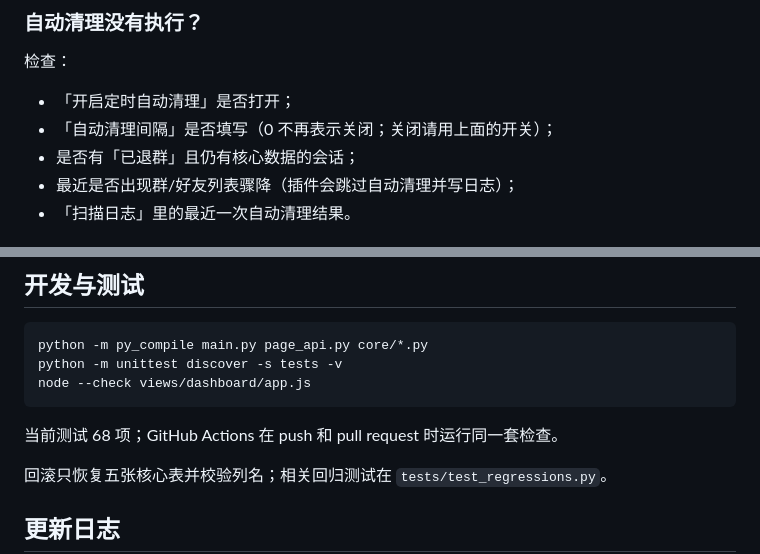
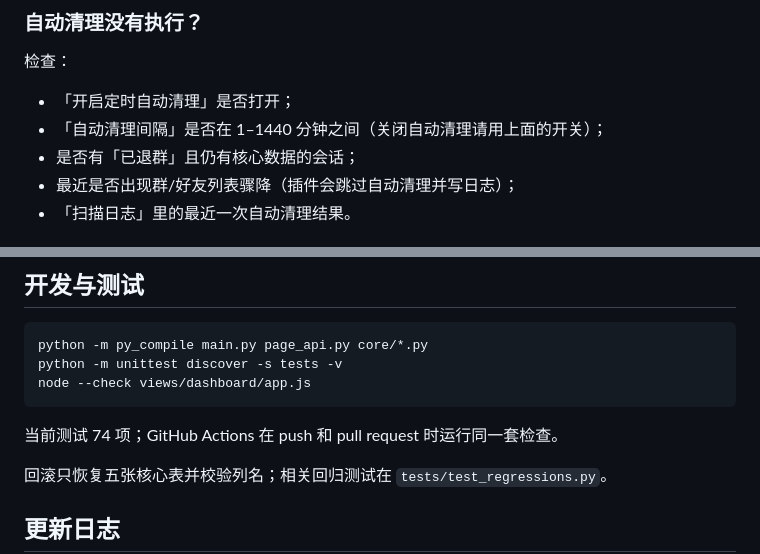
Before and after one commit to SX0YYYY/astrbot_plugin_session_janitor, a Markdown page: README.md, 2 parts joined by grey strips. Rendered like a GitHub page.

````diff
--- a/README.md
+++ b/README.md
@@ -169,7 +169,7 @@ AstrBot 核心库的 `conversations` 表只保存**真正和机器人进行过 L
 检查：
 
 - 「开启定时自动清理」是否打开；
-- 「自动清理间隔」是否填写（0 不再表示关闭；关闭请用上面的开关）；
+- 「自动清理间隔」是否在 1–1440 分钟之间（关闭自动清理请用上面的开关）；
 - 是否有「已退群」且仍有核心数据的会话；
 - 最近是否出现群/好友列表骤降（插件会跳过自动清理并写日志）；
 - 「扫描日志」里的最近一次自动清理结果。
@@ -232,7 +232,7 @@ python -m unittest discover -s tests -v
 node --check views/dashboard/app.js
 ```
 
-当前测试 68 项；GitHub Actions 在 push 和 pull request 时运行同一套检查。
+当前测试 74 项；GitHub Actions 在 push 和 pull request 时运行同一套检查。
 
 回滚只恢复五张核心表并校验列名；相关回归测试在 `tests/test_regressions.py`。
 
````
Also changed, not shown: other parts of README.md (+2 -2 lines), CHANGELOG.md (+13 -0 lines), docs/images/overview.png, docs/images/settings.png, 12 other files.
